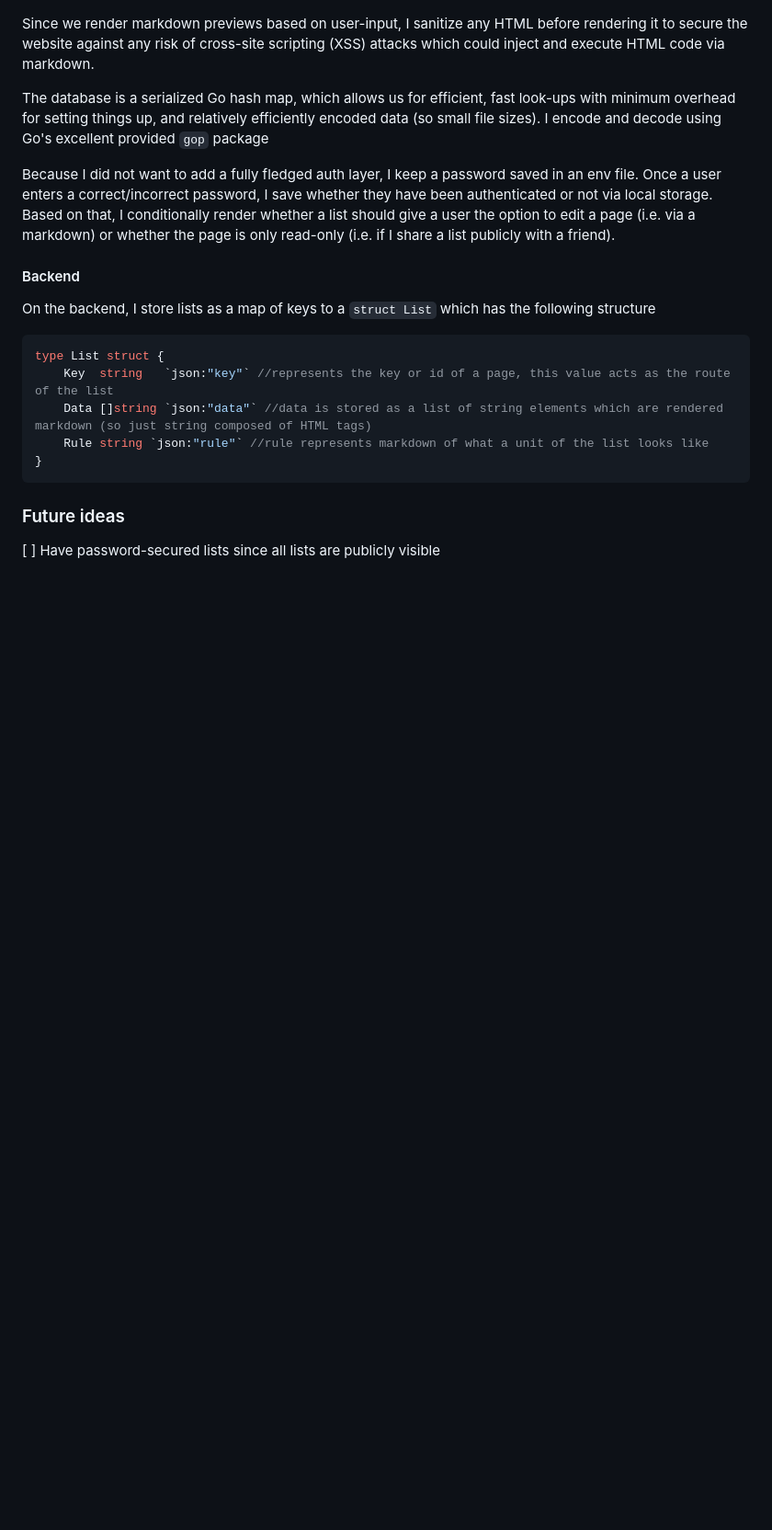
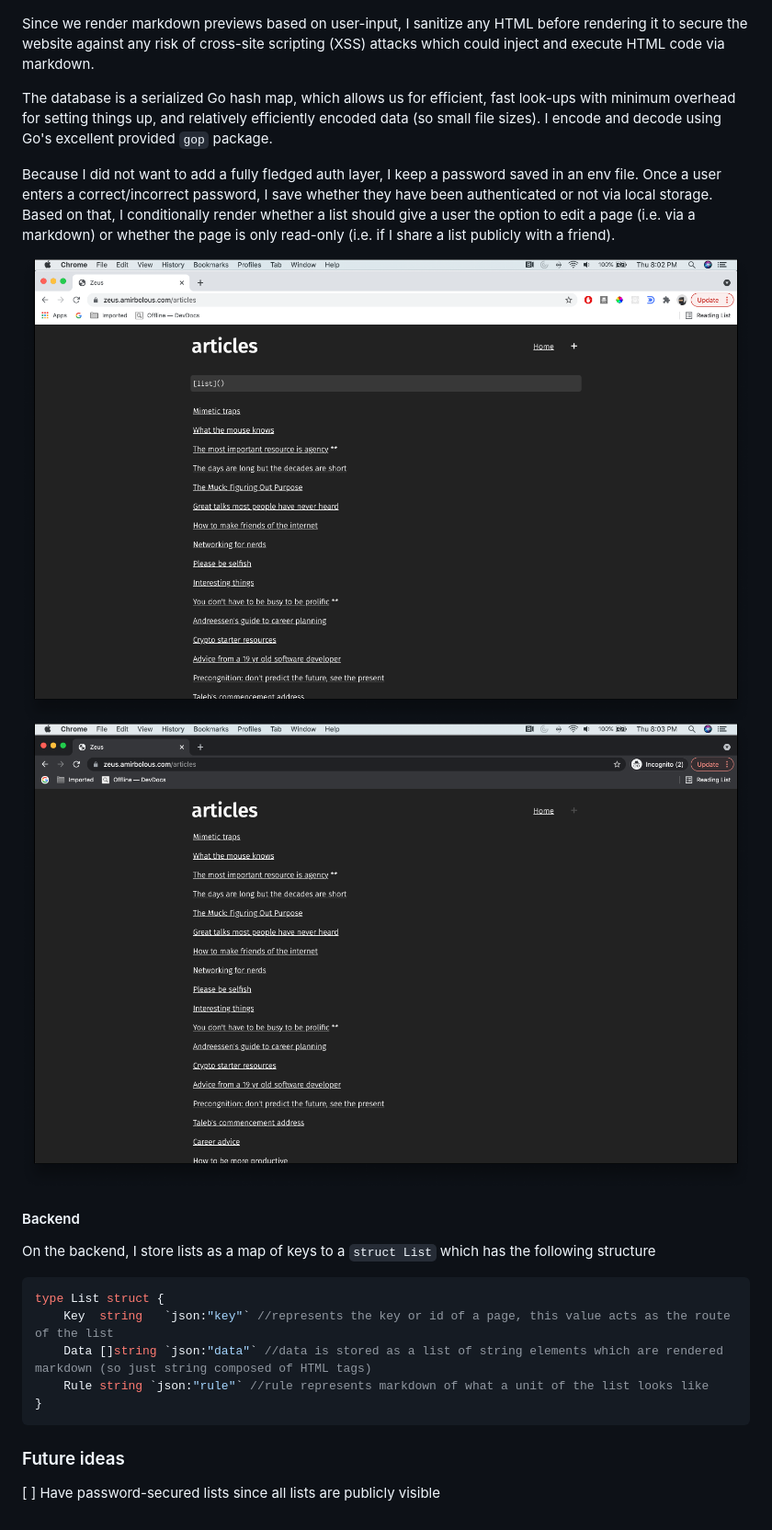
Before and after one commit to amirgamil/zeus, a Markdown page: README.md, the part around the change printed below. Shown: that part at 92% size. GitHub-like rendering; pictures changed too: docs/darkedit.png (added), docs/darkread.png (added); blank space fills up the shorter version.

```diff
--- a/README.md
+++ b/README.md
@@ -10,9 +17,12 @@ The frontend is written in [Poseidon](https://github.com/amirgamil/poseidon), co
 
 Since we render markdown previews based on user-input, I sanitize any HTML before rendering it to secure the website against any risk of cross-site scripting (XSS) attacks which could inject and execute HTML code via markdown.
 
-The database is a serialized Go hash map, which allows us for efficient, fast look-ups with minimum overhead for setting things up, and relatively efficiently encoded data (so small file sizes). I encode and decode using Go's excellent provided `gop` package
+The database is a serialized Go hash map, which allows us for efficient, fast look-ups with minimum overhead for setting things up, and relatively efficiently encoded data (so small file sizes). I encode and decode using Go's excellent provided `gop` package.
 
 Because I did not want to add a fully fledged auth layer, I keep a password saved in an env file. Once a user enters a correct/incorrect password, I save whether they have been authenticated or not via local storage. Based on that, I conditionally render whether a list should give a user the option to edit a page (i.e. via a markdown) or whether the page is only read-only (i.e. if I share a list publicly with a friend).
+
+![home](docs/darkedit.png)
+![preview](docs/darkread.png)
 
 #### Backend
 On the backend, I store lists as a map of keys to a `struct List` which has the following structure
```
Also changed, not shown: other parts of README.md (+10 -3 lines), docs/homelight.png (added), docs/preview.png (added), 6 other files.
